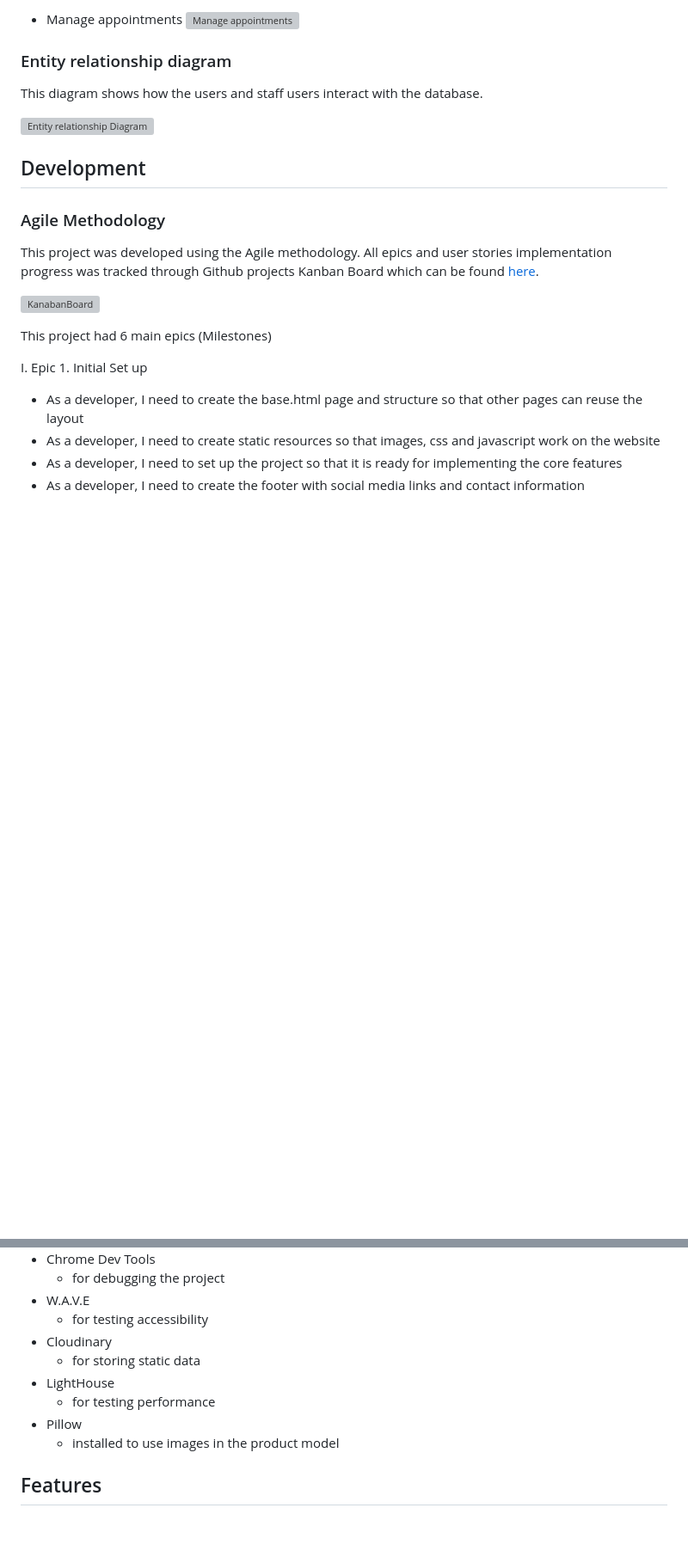
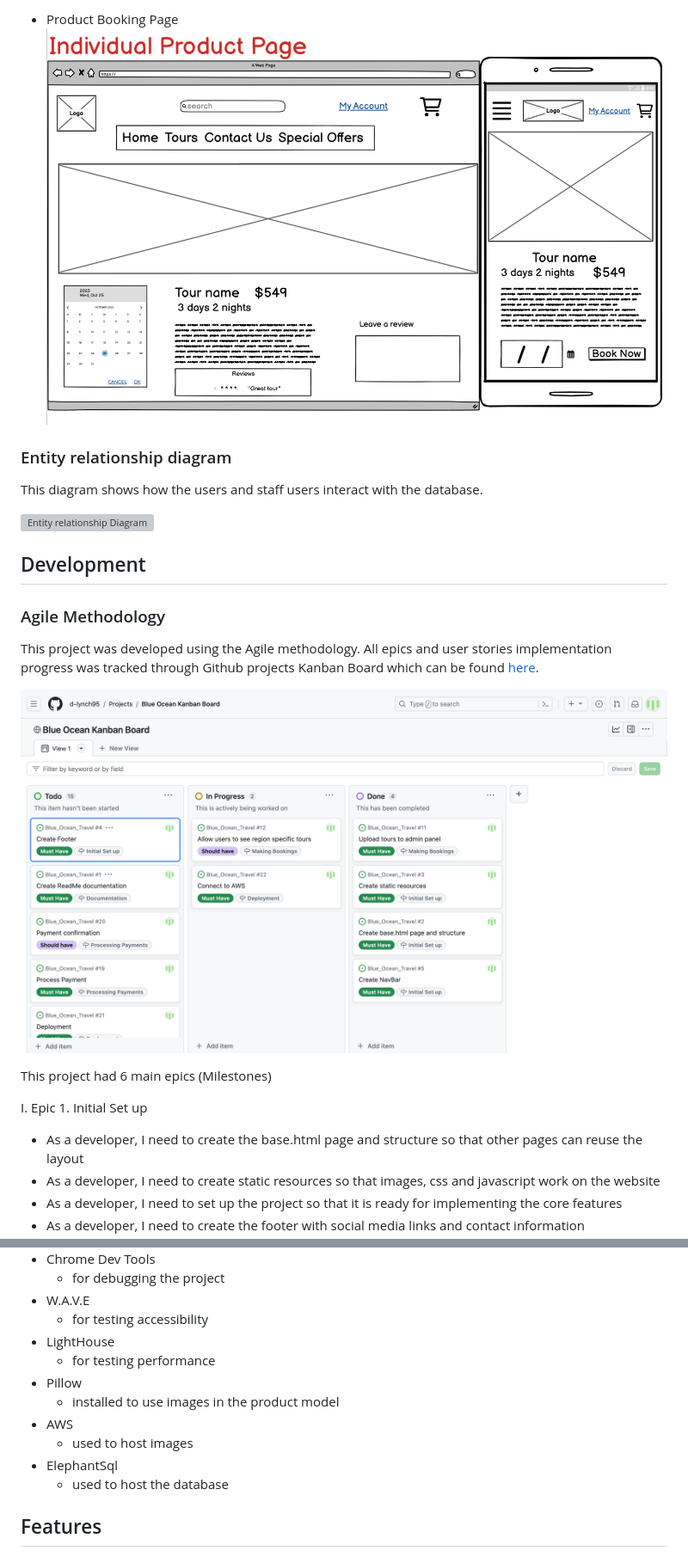
Before and after one commit to d-lynch95/Blue_Ocean_Travel, a Markdown page: README.md, 2 parts joined by grey strips. Shown: that part at 86% size. Drawn GitHub-style; pictures changed too: docs/readme_images/PP5kanban_board.png (added), docs/wireframes/product_booking_page.png (added); folded sections open; blank space fills up the shorter version; grey boxes are pictures that could not be loaded.

```diff
--- a/README.md
+++ b/README.md
@@ -106,6 +106,6 @@ The logo is a
 
-  - Manage appointments
-  ![Manage appointments]()
+  - Product Booking Page
+  ![Product Booking Page](docs/wireframes/product_booking_page.png)
 </details>
 
 ### Entity relationship diagram
@@ -122,5 +122,5 @@ This project was developed using the Agile methodology. All epics and user stori
 
-![KanabanBoard]()
+![KanabanBoard](docs/readme_images/PP5kanban_board.png)
 
 
 This project had 6 main epics (Milestones)
@@ -260,12 +260,15 @@ My sprints were planned out as follows:
   - for debugging the project
 - W.A.V.E
   - for testing accessibility
-- Cloudinary
-  - for storing static data
 - LightHouse
   - for testing performance
 - Pillow
   - installed to use images in the product model
+- AWS
+  - used to host images
+- ElephantSql
+  - used to host the database
+
 
 
 
```
Also changed, not shown: other parts of README.md (+20 -53 lines), docs/wireframes/ product_page.png (added), docs/wireframes/contactus.png (added), docs/wireframes/homepage.png (added).
